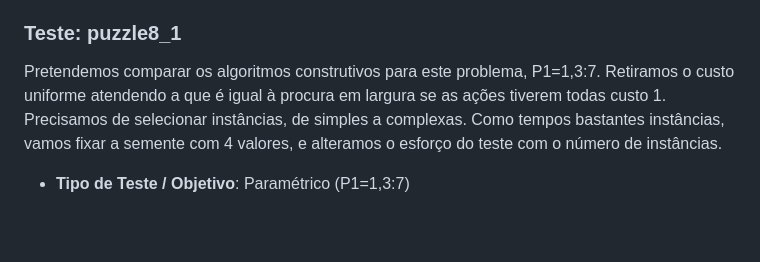
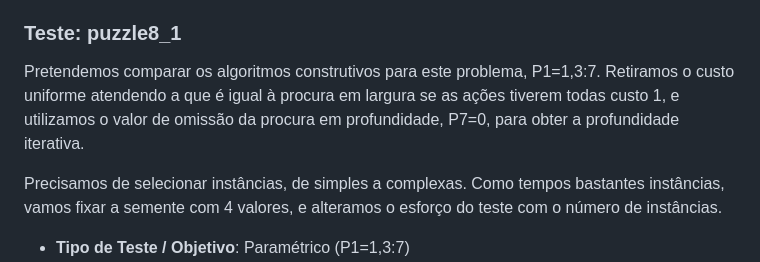
Before and after one commit to jcoelho72/TProcura, a Markdown page: docs/TestePuzzle8.md, the part around the change printed below. Rendered like a GitHub page; blank space fills up the shorter version.

```diff
--- a/docs/TestePuzzle8.md
+++ b/docs/TestePuzzle8.md
@@ -1204,7 +1204,9 @@ A forma como temos o programa, requer interação do utilizador, pelo que tivemo
 ### Teste: puzzle8_1
 
 Pretendemos comparar os algoritmos construtivos para este problema, P1=1,3:7.
-Retiramos o custo uniforme atendendo a que é igual à procura em largura se as ações tiverem todas custo 1.
+Retiramos o custo uniforme atendendo a que é igual à procura em largura se as ações tiverem todas custo 1,
+e utilizamos o valor de omissão da procura em profundidade, P7=0, para obter a profundidade iterativa.
+
 Precisamos de selecionar instâncias, de simples a complexas.
 Como tempos bastantes instâncias, vamos fixar a semente com 4 valores,
 e alteramos o esforço do teste com o número de instâncias.
```
Also changed, not shown: other parts of docs/TestePuzzle8.md (+36 -0 lines).
